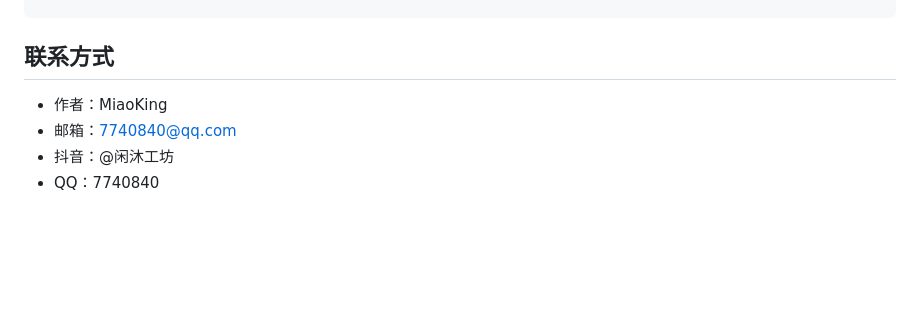
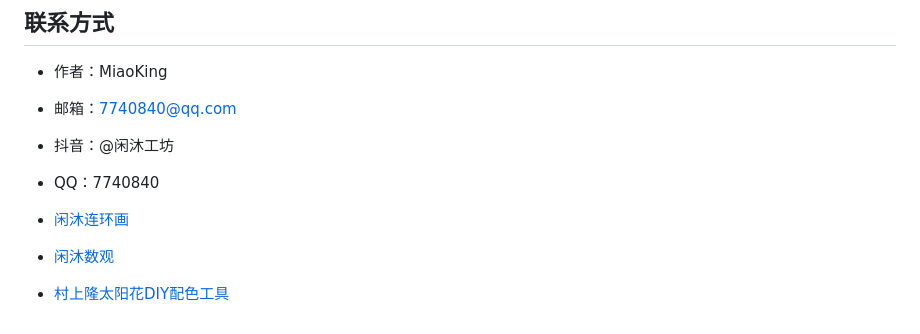
Before and after one commit to miaokingsoft/HydroMonitor-RPi, a Markdown page: README.md, the part around the change. GitHub-like rendering; blank space fills up the shorter version.

Commit message:
Add links to additional resources in README

```diff
--- a/README.md
+++ b/README.md
@@ -173,3 +173,7 @@ sudo python fishtank.py
 - 邮箱：7740840@qq.com
 - 抖音：@闲沐工坊
 - QQ：7740840
+
+- [闲沐连环画](https://www.wwzu.com/)
+- [闲沐数观](https://www.mooview.cn)
+- [村上隆太阳花DIY配色工具](https://sun.wwzu.com)
```
